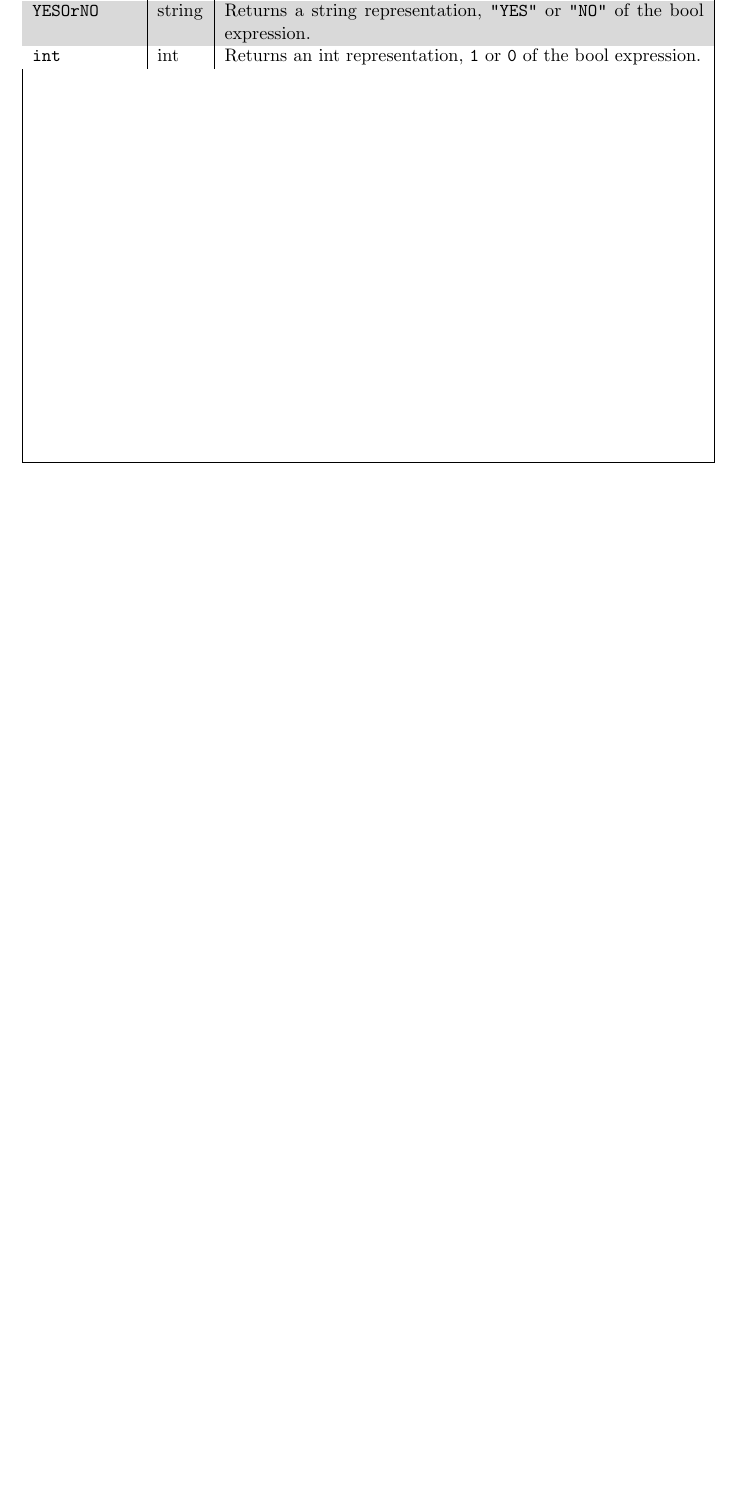
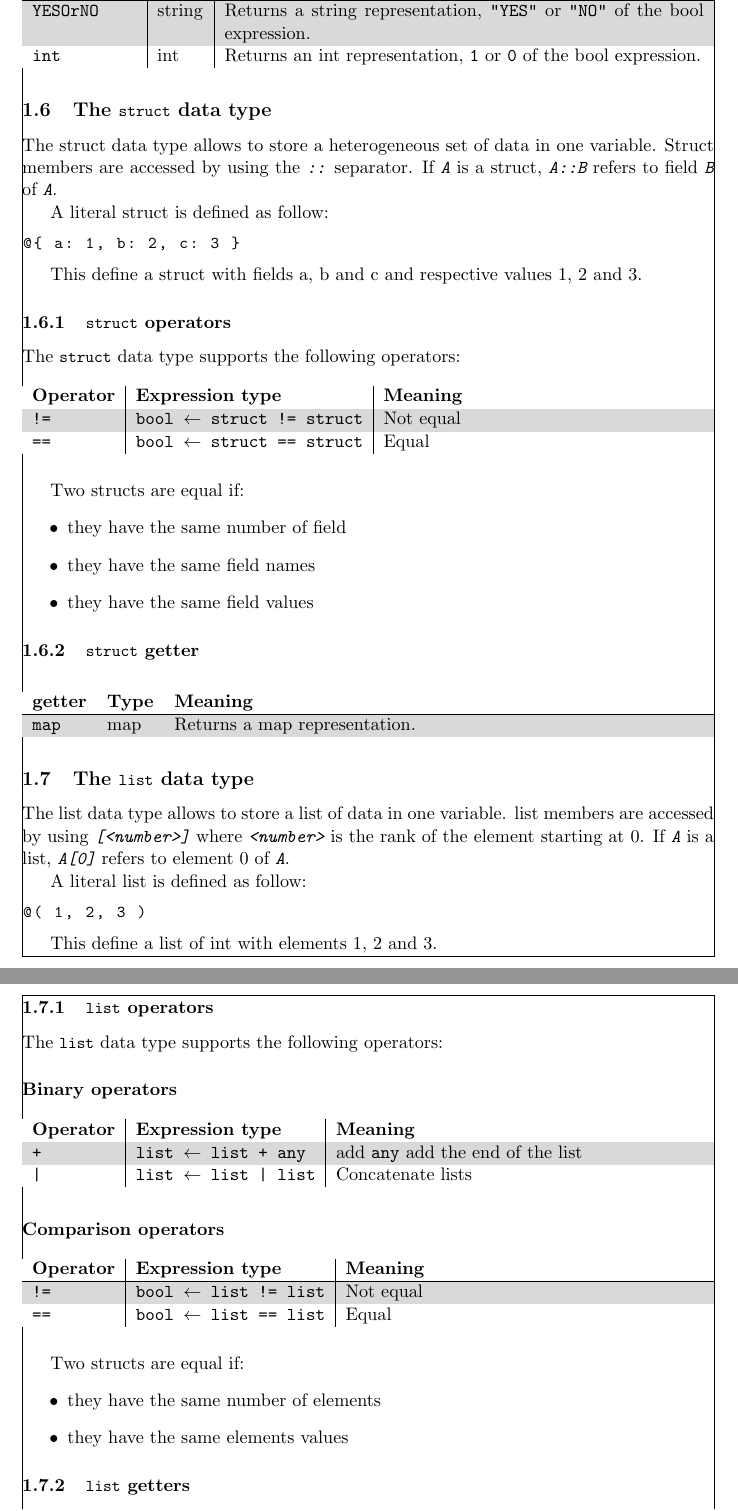
Before and after one commit to TrampolineRTOS/GTL, a LaTeX document (documentation/GTL.tex): part of page 10 of 10 before the commit and two parts of pages 11 and 12 of 13 after it, the two joined at a grey line, cut so that both start at the same text, the shorter picture padded with empty space. Compiled offline with pdfLaTeX.

Commit message:
more doc, unconstructed variables

```diff
--- a/documentation/GTL.tex
+++ b/documentation/GTL.tex
@@ -680,3 +701,101 @@ For comparison operators, \texttt{false} is considered to be lower than \texttt{
   {Returns an int representation, \texttt{1} or \texttt{0} of the bool expression.}\\
 \end{longtable}
 
+\subsection{The \lstinline{struct} data type}
+
+The struct data type allows to store a heterogeneous set of data in one variable. Struct members are accessed by using the \var{::} separator. If \var{A} is a struct, \var{A::B} refers to field \var{B} of \var{A}.
+
+A literal struct is defined as follow:
+
+\begin{lstlisting}[language=goilTemplate]
+@{ a: 1, b: 2, c: 3 }
+\end{lstlisting}
+
+This define a struct with fields a, b and c and respective values 1, 2 and 3.
+
+\subsubsection{\lstinline{struct} operators}
+
+The \lstinline{struct} data type supports the following operators:
+
+\rowcolors{1}{white}{light-gray}
+\begin{longtable}{>{\ttfamily}l|>{\ttfamily}l|p{2.682in}}
+{\bf Operator}&{\bf Expression type}&{\bf Meaning}\\
+\hline\endhead
+ {!=}&
+  {bool $\leftarrow$ struct != struct}&
+  {Not equal}\\
+ {==}&
+  {bool $\leftarrow$ struct == struct}&
+  {Equal}\\
+\end{longtable}
+
+Two structs are equal if:
+\begin{itemize}
+\item they have the same number of field
+\item they have the same field names
+\item they have the same field values
+\end{itemize}
+
+\subsubsection{\lstinline{struct} getter}
+
+\rowcolors{1}{white}{light-gray}
+\begin{longtable}{>{\ttfamily}l|l|p{4.43in}}
+{\bf getter}&{\bf Type}&{\bf Meaning}\\
+\hline\endhead
+ {map}&
+  {map}&
+  {Returns a map representation.}\\
+\end{longtable}
+
+
+\subsection{The \lstinline{list} data type}
+
+The list data type allows to store a list of data in one variable. list members are accessed by using \var{[<number>]} where \var{<number>} is the rank of the element starting at 0. If \var{A} is a list, \var{A[0]} refers to element 0 of \var{A}.
+
+A literal list is defined as follow:
+
+\begin{lstlisting}[language=goilTemplate]
+@( 1, 2, 3 )
+\end{lstlisting}
+
+This define a list of int with elements 1, 2 and 3.
+
+\subsubsection{\lstinline{list} operators}
+
+The \lstinline{list} data type supports the following operators:
+
+\paragraph{Binary operators}~
+
+\rowcolors{1}{white}{light-gray}
+\begin{longtable}{>{\ttfamily}l|>{\ttfamily}l|p{3.08in}}
+{\bf Operator}&{\bf Expression type}&{\bf Meaning}\\
+\hline\endhead
+ {+}&
+  {list $\leftarrow$ list + any}&
+  {add \texttt{any} add the end of the list}\\
+ {|}&
+  {list $\leftarrow$ list | list}&
+  {Concatenate lists}\\
+\end{longtable}
+
+\paragraph{Comparison operators}~
+
+\rowcolors{1}{white}{light-gray}
+\begin{longtable}{>{\ttfamily}l|>{\ttfamily}l|p{3in}}
+{\bf Operator}&{\bf Expression type}&{\bf Meaning}\\
+\hline\endhead
+ {!=}&
+  {bool $\leftarrow$ list != list}&
+  {Not equal}\\
+ {==}&
+  {bool $\leftarrow$ list == list}&
+  {Equal}\\
+\end{longtable}
+
+Two structs are equal if:
+\begin{itemize}
+\item they have the same number of elements
+\item they have the same elements values
+\end{itemize}
+
+\subsubsection{\lstinline{list} getters}
```
Also changed, not shown: documentation/GTL.pdf, documentation/GTL.tex (120 more changed lines), 8 other files.
